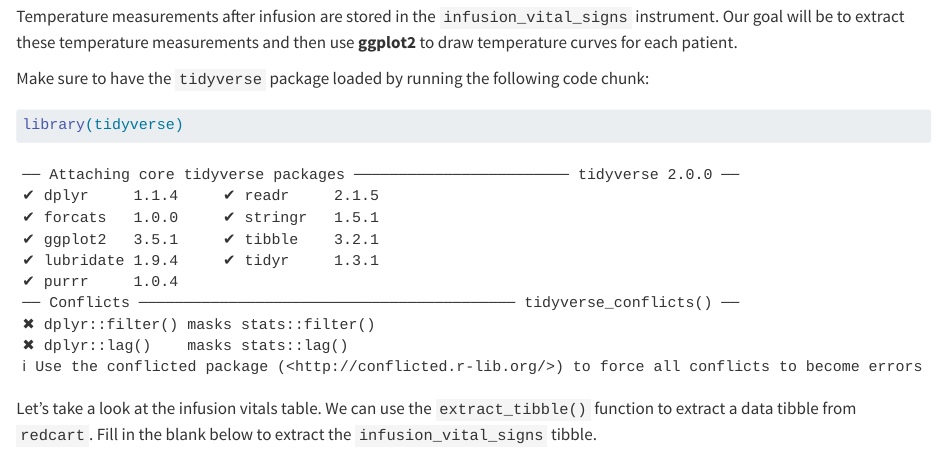
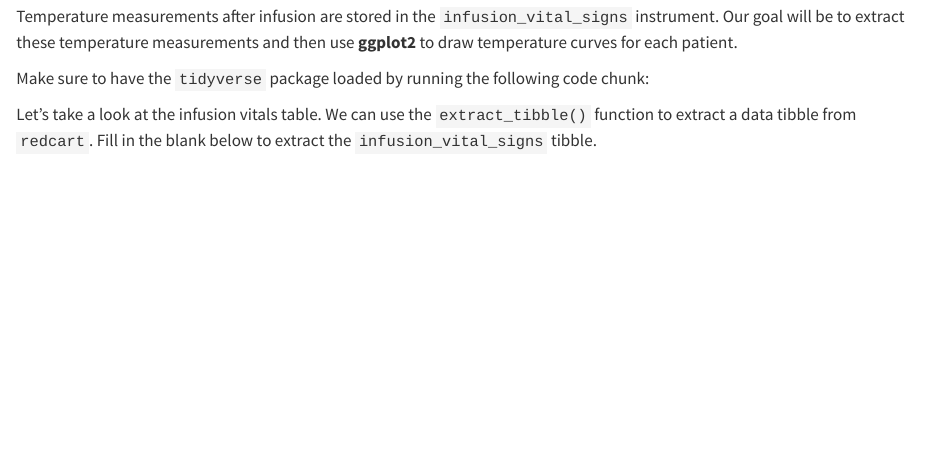
Before and after one commit to skadauke/rmedicine_2024_redcap_r_workshop, a Quarto document (exercises/02_transform_visualize.qmd): the page in a window 1100 px wide, from 190 px down. Rendered offline with R 4.5, knitr and Pandoc in place of Quarto, with nearby package versions.

Commit message:
Small changes

````diff
--- a/exercises/02_transform_visualize.qmd
+++ b/exercises/02_transform_visualize.qmd
@@ -13,6 +13,7 @@ Temperature measurements after infusion are stored in the `infusion_vital_signs`
 Make sure to have the `tidyverse` package loaded by running the following code chunk:
 
 ```{r}
+#| include: false
 library(tidyverse)
 ```
 
````
Also changed, not shown: solutions/recreate_tbl.png (added).
